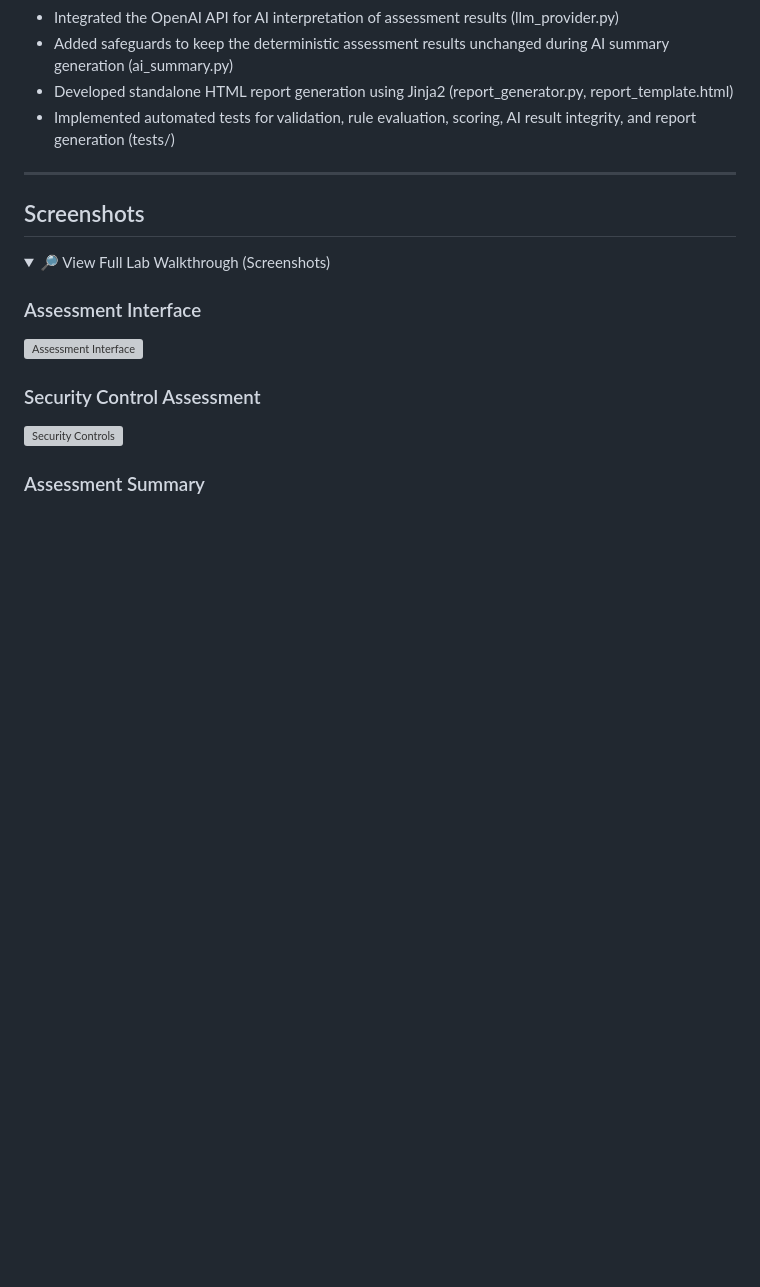
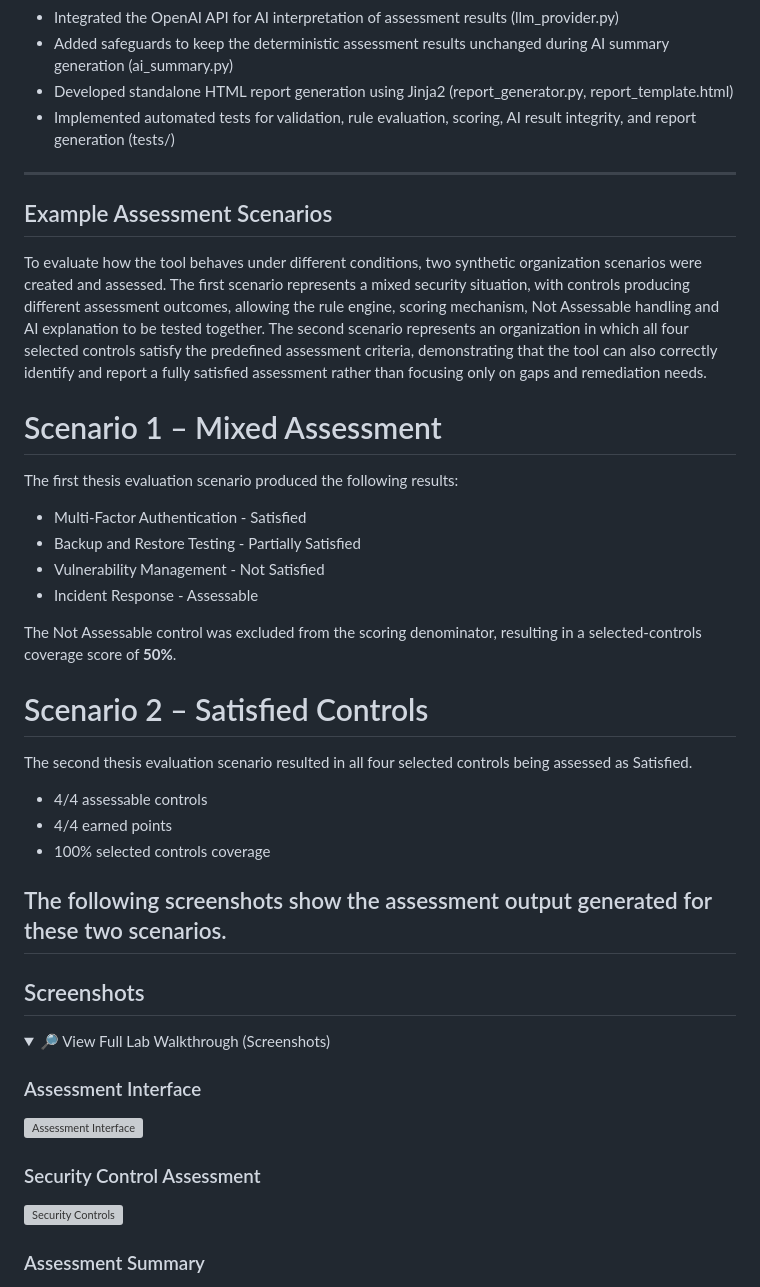
Before and after one commit to RakipGit/AI-Assisted-Compliance-Assessment-Tool, a Markdown page: README.md, the part around one of its changes. Drawn GitHub-style; folded sections open; blank space fills up the shorter version; grey boxes are pictures that could not be loaded.

```diff
--- a/README.md
+++ b/README.md
@@ -71,6 +71,32 @@ The tool follows a structured assessment workflow that separates user input, det
 
 ---
 
+## Example Assessment Scenarios
+
+To evaluate how the tool behaves under different conditions, two synthetic organization scenarios were created and assessed. The first scenario represents a mixed security situation, with controls producing different assessment outcomes, allowing the rule engine, scoring mechanism, Not Assessable handling and AI explanation to be tested together. The second scenario represents an organization in which all four selected controls satisfy the predefined assessment criteria, demonstrating that the tool can also correctly identify and report a fully satisfied assessment rather than focusing only on gaps and remediation needs.
+
+# Scenario 1 – Mixed Assessment
+
+The first thesis evaluation scenario produced the following results:
+
+- Multi-Factor Authentication - Satisfied
+- Backup and Restore Testing - Partially Satisfied
+- Vulnerability Management - Not Satisfied
+- Incident Response - Assessable
+
+The Not Assessable control was excluded from the scoring denominator, resulting in a selected-controls coverage score of **50%**.
+
+# Scenario 2 – Satisfied Controls
+
+The second thesis evaluation scenario resulted in all four selected controls being assessed as Satisfied.
+
+- 4/4 assessable controls
+- 4/4 earned points
+- 100% selected controls coverage
+
+The following screenshots show the assessment output generated for these two scenarios.
+---
+
 ## Screenshots
 
 <details>
```
Also changed, not shown: other parts of README.md (+0 -27 lines).
